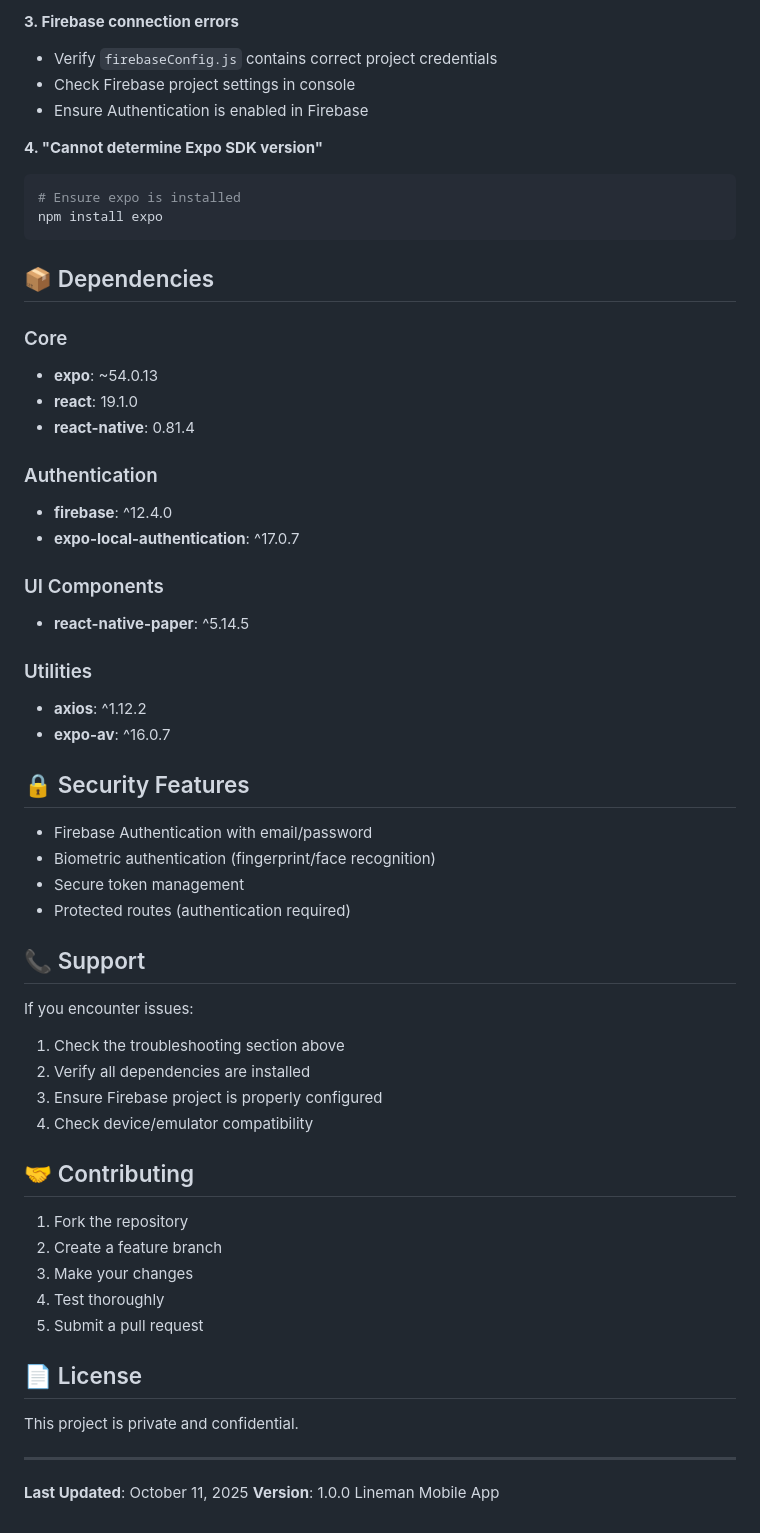
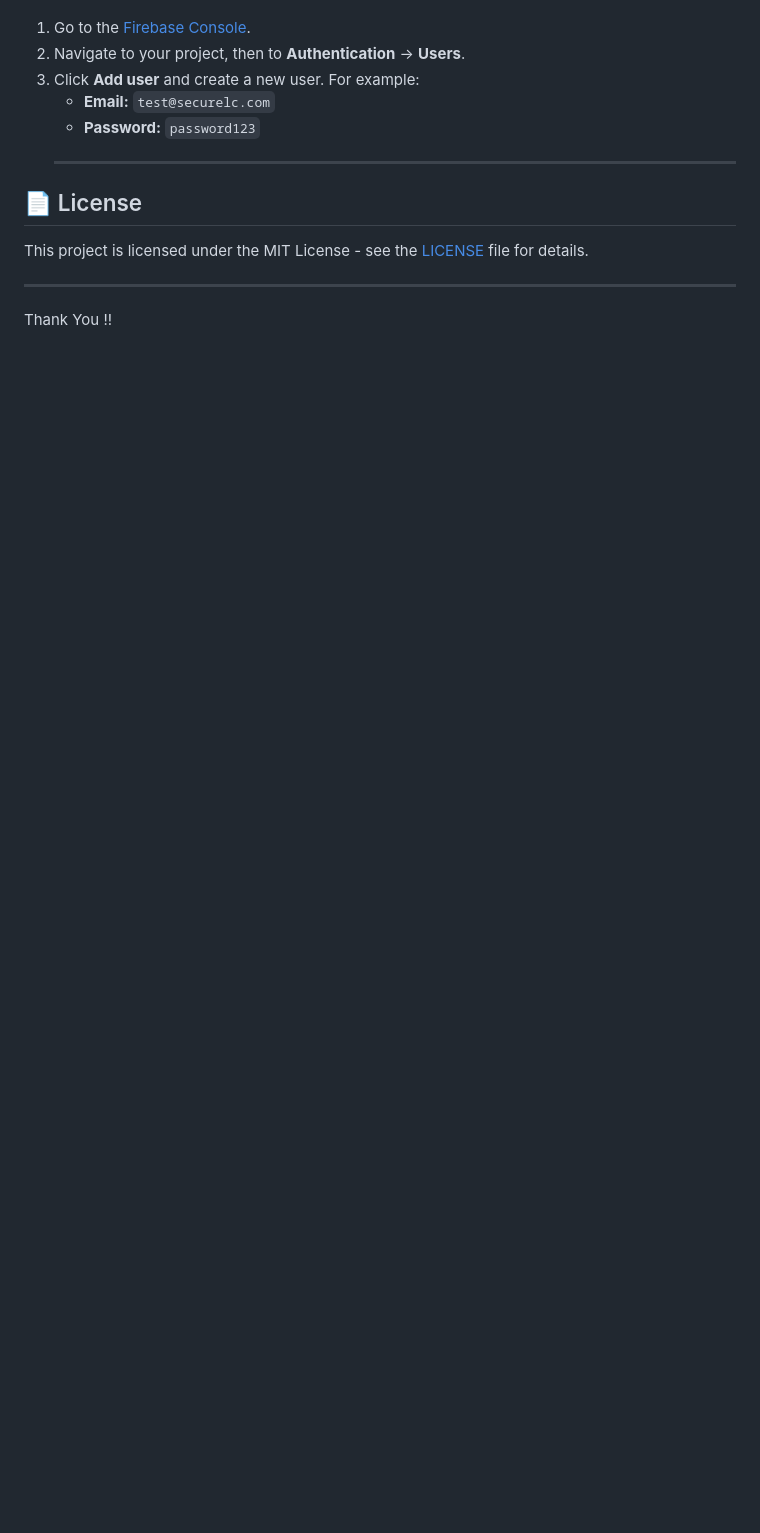
Before and after one commit to ArmanAmreliya/SecureLC, a Markdown page: README.md, the part around the change printed below. GitHub-like rendering; blank space fills up the shorter version.

````diff
--- a/README.md
+++ b/README.md
@@ -125,61 +129,13 @@ npx expo start --port 8082
-**3. Firebase connection errors**
-- Verify `firebaseConfig.js` contains correct project credentials
-- Check Firebase project settings in console
-- Ensure Authentication is enabled in Firebase
-
-**4. "Cannot determine Expo SDK version"**
-```bash
-# Ensure expo is installed
-npm install expo
-```
-
-## 📦 Dependencies
-
-### Core
-- **expo**: ~54.0.13
-- **react**: 19.1.0
-- **react-native**: 0.81.4
-
-### Authentication
-- **firebase**: ^12.4.0
-- **expo-local-authentication**: ^17.0.7
-
-### UI Components
-- **react-native-paper**: ^5.14.5
-
-### Utilities
-- **axios**: ^1.12.2
-- **expo-av**: ^16.0.7
-
-## 🔒 Security Features
-
-- Firebase Authentication with email/password
-- Biometric authentication (fingerprint/face recognition)
-- Secure token management
-- Protected routes (authentication required)
-
-## 📞 Support
-
-If you encounter issues:
-1. Check the troubleshooting section above
-2. Verify all dependencies are installed
-3. Ensure Firebase project is properly configured
-4. Check device/emulator compatibility
-
-## 🤝 Contributing
-
-1. Fork the repository
-2. Create a feature branch
-3. Make your changes
-4. Test thoroughly
-5. Submit a pull request
+1.  Go to the [Firebase Console](https://console.firebase.google.com/).
+2.  Navigate to your project, then to **Authentication** -> **Users**.
+3.  Click **Add user** and create a new user. For example:
+    * **Email:** `test@securelc.com`
+    * **Password:** `password123`
+    ---
 
 ## 📄 License
 
-This project is private and confidential.
+This project is licensed under the MIT License - see the [LICENSE](LICENSE) file for details.
 
 ---
-
-**Last Updated**: October 11, 2025
-**Version**: 1.0.0
-Lineman Mobile App
+Thank You !!
````
Also changed, not shown: other parts of README.md (+112 -108 lines).
